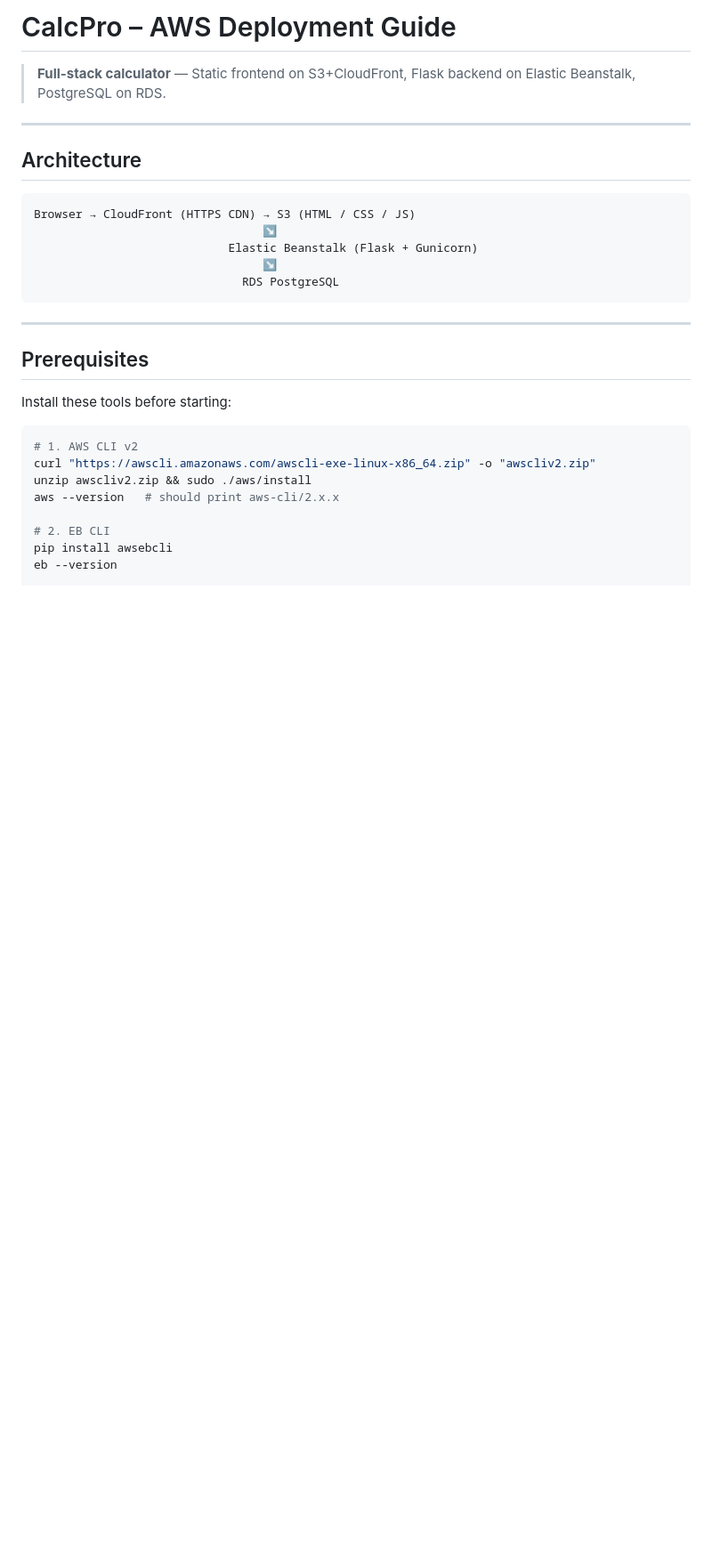
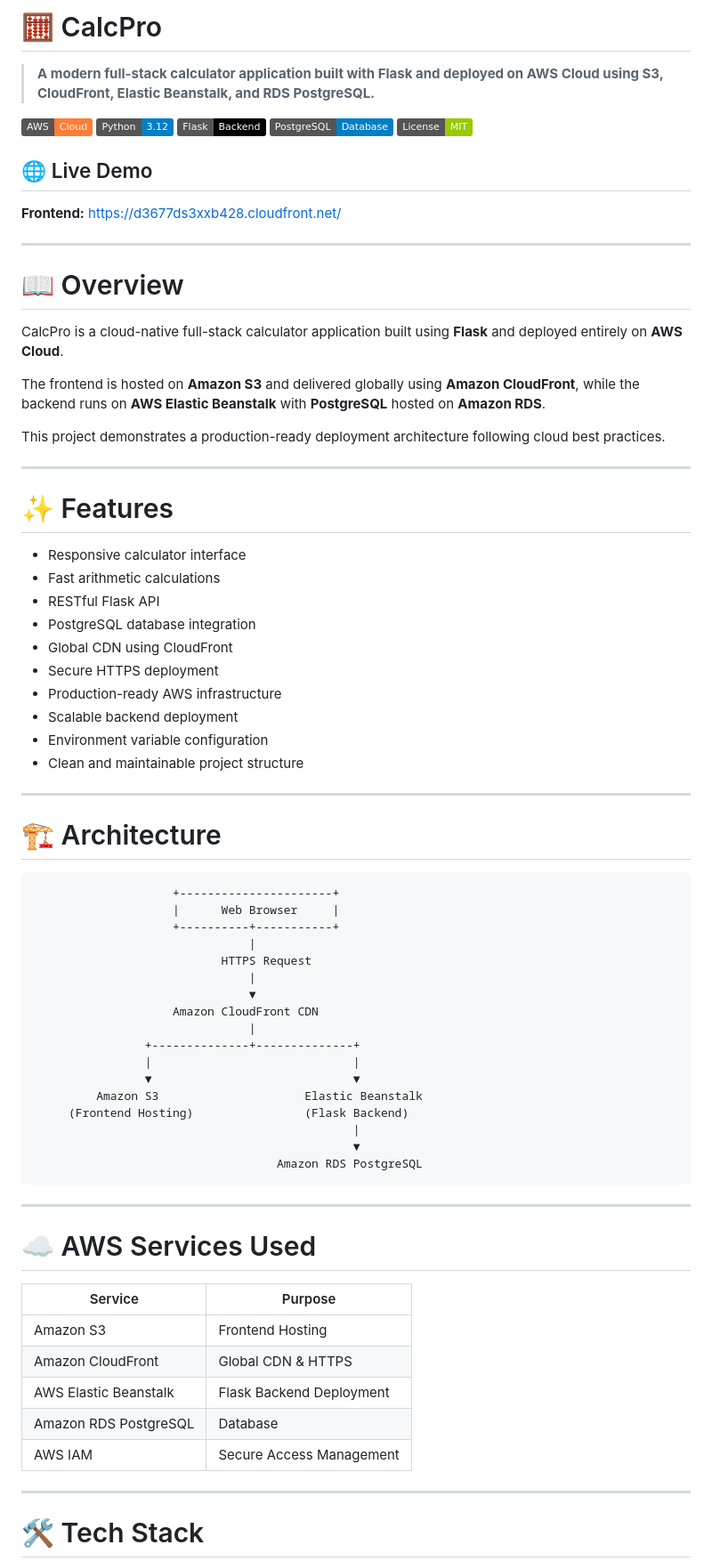
Before and after one commit to Manojkrishna27/demo_learning_aws, a Markdown page: README.md, the part around one of its changes. Shown at 89% size. Drawn GitHub-style; badges without logos; blank space fills up the shorter version.

````diff
--- a/README.md
+++ b/README.md
@@ -1,32 +1,79 @@
-# CalcPro – AWS Deployment Guide
+# 🧮 CalcPro
 
-> **Full-stack calculator** — Static frontend on S3+CloudFront, Flask backend on Elastic Beanstalk, PostgreSQL on RDS.
+> **A modern full-stack calculator application built with Flask and deployed on AWS Cloud using S3, CloudFront, Elastic Beanstalk, and RDS PostgreSQL.**
+
+[![AWS](https://img.shields.io/badge/AWS-Cloud-orange?logo=amazonaws)](https://aws.amazon.com/)
+[![Python](https://img.shields.io/badge/Python-3.12-blue?logo=python)](https://www.python.org/)
+[![Flask](https://img.shields.io/badge/Flask-Backend-black?logo=flask)](https://flask.palletsprojects.com/)
+[![PostgreSQL](https://img.shields.io/badge/PostgreSQL-Database-blue?logo=postgresql)](https://www.postgresql.org/)
+[![License](https://img.shields.io/badge/License-MIT-green.svg)](LICENSE)
+
+## 🌐 Live Demo
+
+**Frontend:** https://d3677ds3xxb428.cloudfront.net/
 
 ---
 
-## Architecture
+# 📖 Overview
 
-```
-Browser → CloudFront (HTTPS CDN) → S3 (HTML / CSS / JS)
-                                 ↘
-                            Elastic Beanstalk (Flask + Gunicorn)
-                                 ↘
-                              RDS PostgreSQL
+CalcPro is a cloud-native full-stack calculator application built using **Flask** and deployed entirely on **AWS Cloud**.
+
+The frontend is hosted on **Amazon S3** and delivered globally using **Amazon CloudFront**, while the backend runs on **AWS Elastic Beanstalk** with **PostgreSQL** hosted on **Amazon RDS**.
+
+This project demonstrates a production-ready deployment architecture following cloud best practices.
+
+---
+
+# ✨ Features
+
+- Responsive calculator interface
+- Fast arithmetic calculations
+- RESTful Flask API
+- PostgreSQL database integration
+- Global CDN using CloudFront
+- Secure HTTPS deployment
+- Production-ready AWS infrastructure
+- Scalable backend deployment
+- Environment variable configuration
+- Clean and maintainable project structure
+
+---
+
+# 🏗️ Architecture
+
+```text
+                    +----------------------+
+                    |      Web Browser     |
+                    +----------+-----------+
+                               |
+                           HTTPS Request
+                               |
+                               ▼
+                    Amazon CloudFront CDN
+                               |
+                +--------------+--------------+
+                |                             |
+                ▼                             ▼
+         Amazon S3                     Elastic Beanstalk
+     (Frontend Hosting)                (Flask Backend)
+                                              |
+                                              ▼
+                                   Amazon RDS PostgreSQL
 ```
 
 ---
 
-## Prerequisites
+# ☁️ AWS Services Used
 
-Install these tools before starting:
+| Service | Purpose |
+|----------|---------|
+| Amazon S3 | Frontend Hosting |
+| Amazon CloudFront | Global CDN & HTTPS |
+| AWS Elastic Beanstalk | Flask Backend Deployment |
+| Amazon RDS PostgreSQL | Database |
+| AWS IAM | Secure Access Management |
 
-```bash
-# 1. AWS CLI v2
-curl "https://awscli.amazonaws.com/awscli-exe-linux-x86_64.zip" -o "awscliv2.zip"
-unzip awscliv2.zip && sudo ./aws/install
-aws --version   # should print aws-cli/2.x.x
+---
 
-# 2. EB CLI
-pip install awsebcli
-eb --version
+# 🛠️ Tech Stack
 
````
Also changed, not shown: other parts of README.md (+180 -135 lines).
